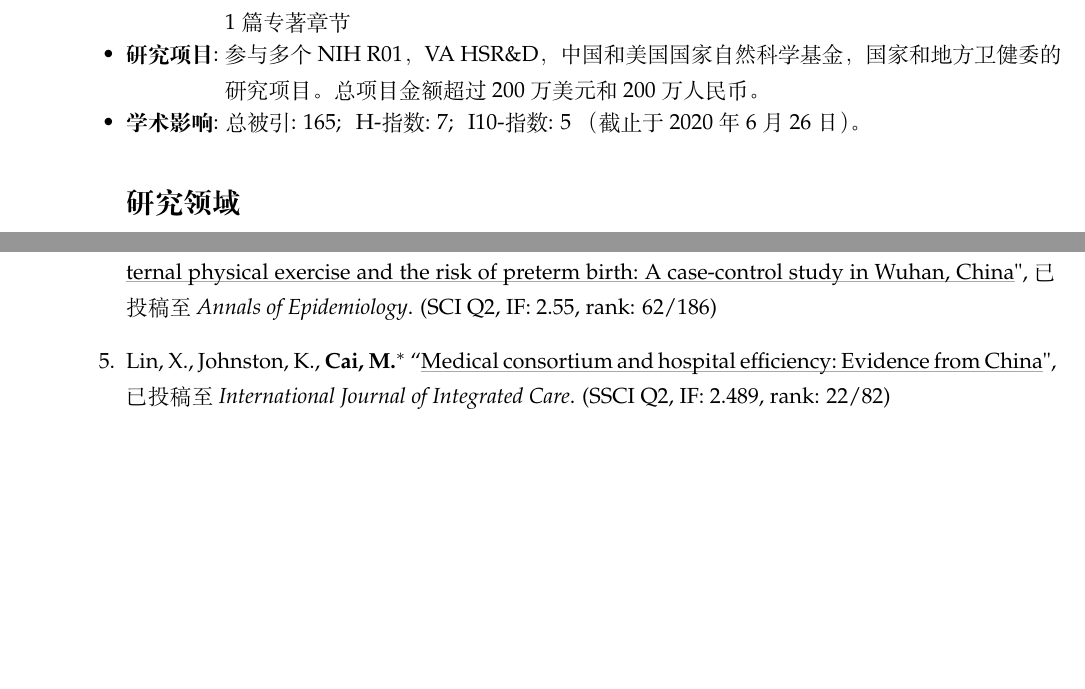
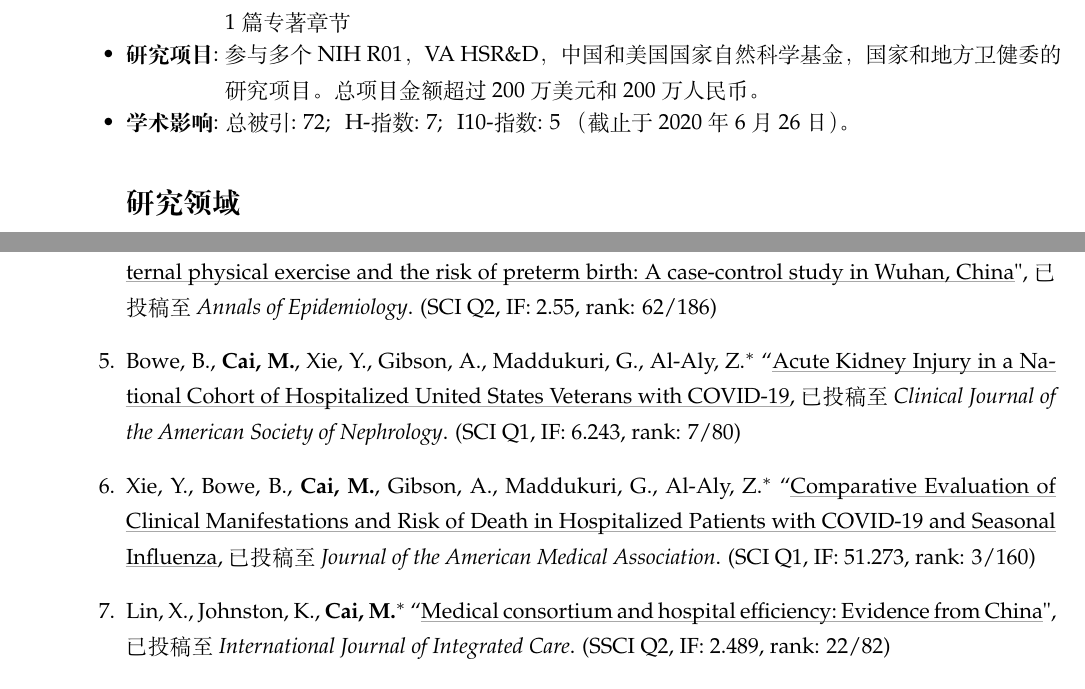
Before and after one commit to caimiao0714/ChineseCV, a LaTeX CV (ChineseCV - tex files/Miao_Cai_CV_Chinese.tex): two parts of pages 1 and 7 of 8, joined at a grey line, cut so that both start at the same text, the shorter picture padded with empty space. Compiled offline with XeLaTeX; a missing font is replaced by an installed copy or a similar font.

Commit message:
add COVID19 submitted papers

```diff
--- a/ChineseCV - tex files/Miao_Cai_CV_Chinese.tex
+++ b/ChineseCV - tex files/Miao_Cai_CV_Chinese.tex
@@ -148,7 +148,7 @@ pdfproducer={http://nitens.org/taraborelli/cvtex}
 		\end{minipage}
 
 
-		\item \textbf{学术影响}: 总被引: 165; $\,$ H-指数: 7; $\,$ I10-指数: 5 （截止于\today）。
+		\item \textbf{学术影响}: 总被引: 72; $\,$ H-指数: 7; $\,$ I10-指数: 5 （截止于\today）。
 	\end{itemize}
 
 	\section*{研究领域}
@@ -391,6 +391,10 @@ pdfproducer={http://nitens.org/taraborelli/cvtex}
 
 		\item \textbf{Cai, M.}, Yang, R., Yang, S., Zheng, T., Dong, G., Lin, H., Rigdon, S., Xian, H., Hinyard, L., Xaverius, P., Burroughs, T., Liu, E., Jansson, D., Zhang, B.$^\ast$, Qian, Z.$^\ast$ ``\ul{Association between maternal physical exercise and the risk of preterm birth: A case-control study in Wuhan, China}", 已投稿至\emph{Annals of Epidemiology}. (SCI Q2, IF: 2.55, rank: 62/186)
 
+		\item Bowe, B., \textbf{Cai, M.}, Xie, Y., Gibson, A., Maddukuri, G., Al-Aly, Z.$^\ast$ ``\ul{Acute Kidney Injury in a National Cohort of Hospitalized United States Veterans with COVID-19}, 已投稿至\emph{Clinical Journal of the American Society of Nephrology}. (SCI Q1, IF: 6.243, rank: 7/80)
+
+		\item Xie, Y., Bowe, B., \textbf{Cai, M.}, Gibson, A., Maddukuri, G., Al-Aly, Z.$^\ast$ ``\ul{Comparative Evaluation of Clinical Manifestations and Risk of Death in Hospitalized Patients with COVID-19 and Seasonal Influenza}, 已投稿至\emph{Journal of the American Medical Association}. (SCI Q1, IF: 51.273, rank: 3/160)
+
 		\item Lin, X., Johnston, K., \textbf{Cai, M.}$^*$ ``\ul{Medical consortium and hospital efficiency: Evidence from China}", 已投稿至\emph{International Journal of Integrated Care}. (SSCI Q2, IF: 2.489, rank: 22/82)
 
 		\item Xiaojun Lin, Jeremy C. Green, Hong Xian, \underline{Miao Cai}, Julia Skrzypek, Hongbing Tao$^\ast$. ``Holiday and weekend effects on mortality for acute myocardial infarction in Shanxi, China from 2014 to 2017", 第一轮返修\emph{International Journal of Public Health}. (SSCI Q2, IF: 2.373, rank: 42/164).
```
Also changed, not shown: ChineseCV - tex files/Miao_Cai_CV_Chinese.pdf, 3 other files.
